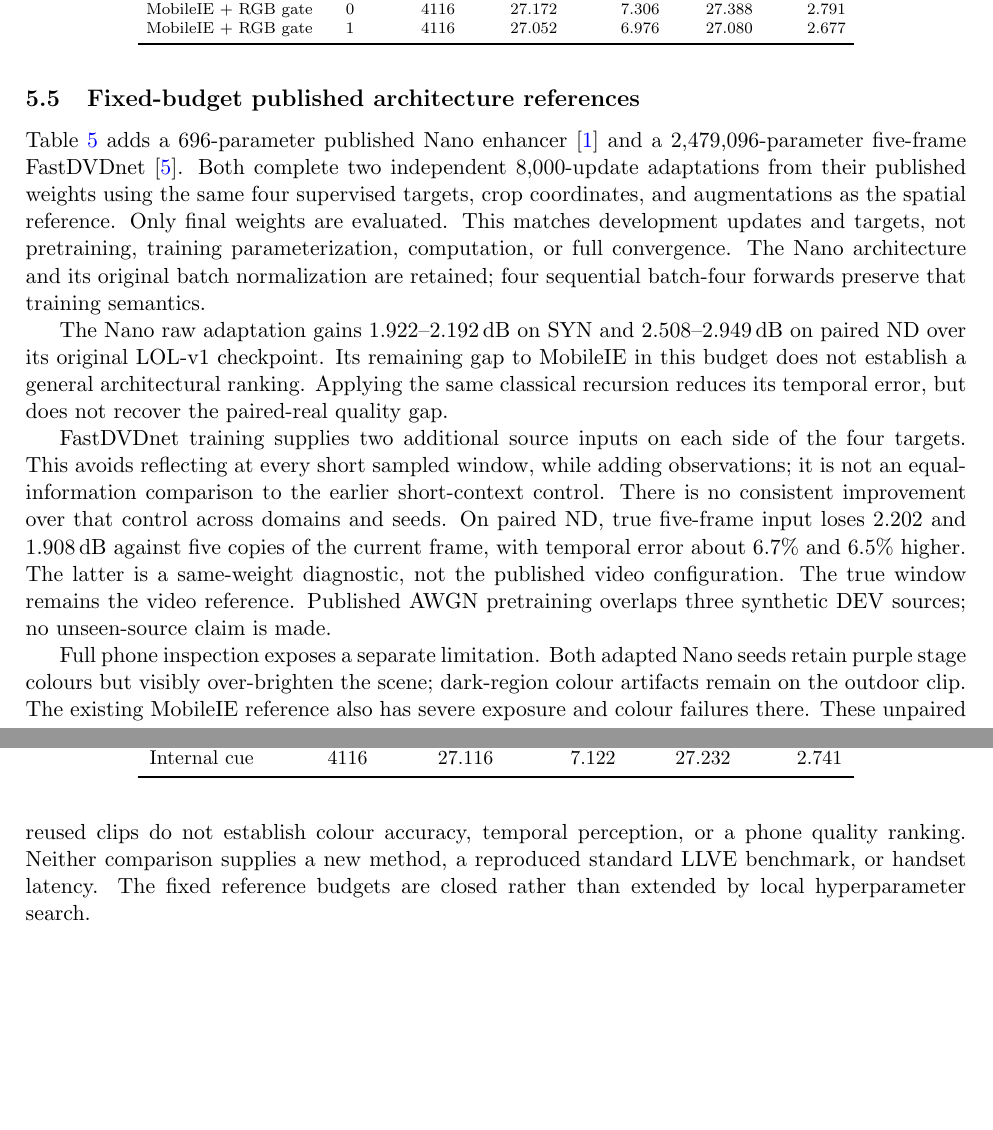
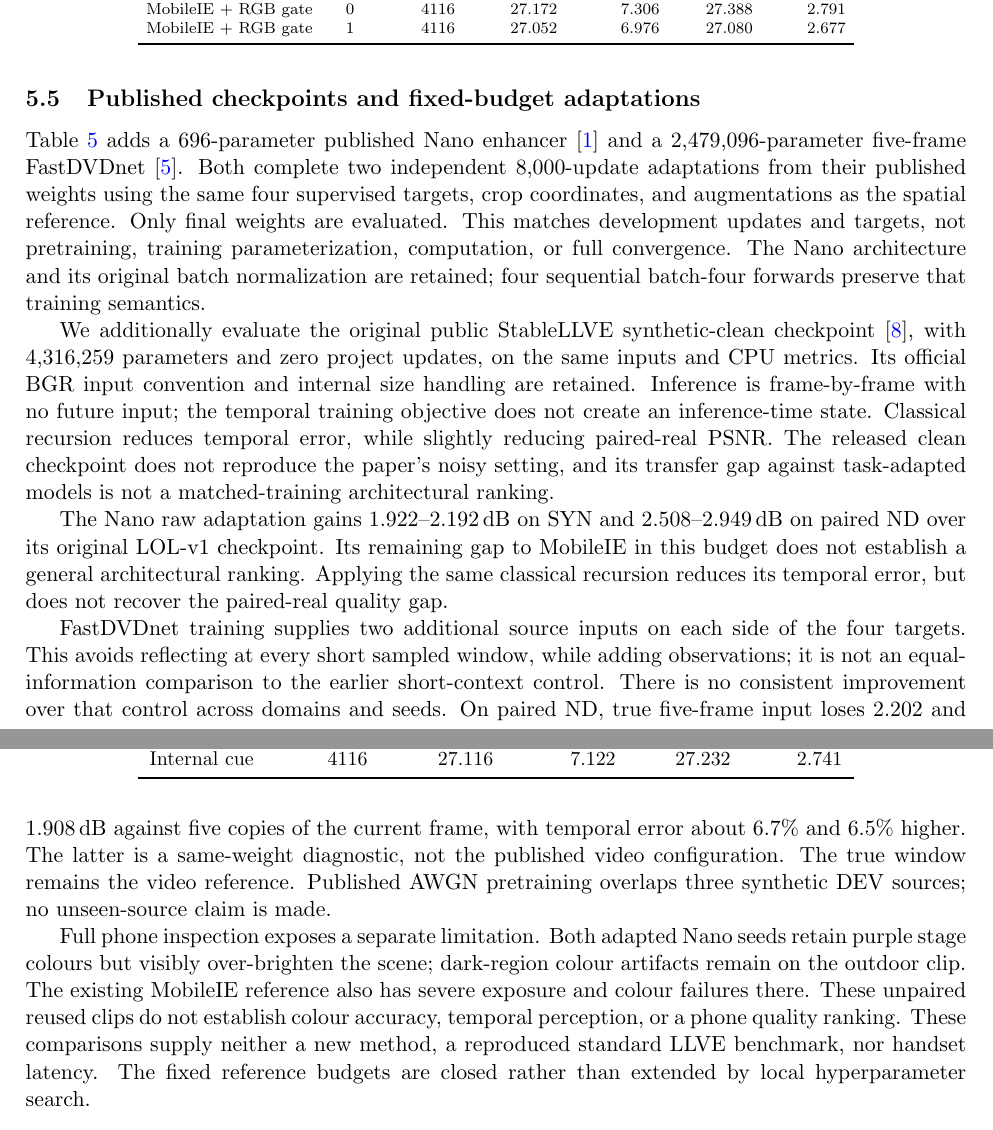
Before and after one commit to spinner-bot/MobileIE-Neo, a LaTeX paper (paper/main.tex, which reads paper/sections/evidence.tex): two parts of pages 10 and 11 of 13 before the commit and two parts of pages 10 and 11 of 14 after it, joined at a grey line, cut so that both start at the same text, the shorter picture padded with empty space. Compiled offline with pdfLaTeX.

Commit message:
paper: distinguish released clean enhancement transfer from task adaptation and temporal state

```diff
--- a/paper/sections/evidence.tex
+++ b/paper/sections/evidence.tex
@@ -128,7 +128,7 @@ gain; the temporal objective has a quality--stability trade-off.}
 \label{fig:r44}
 \end{figure}
 
-\subsection{Fixed-budget published architecture references}
+\subsection{Published checkpoints and fixed-budget adaptations}
 \label{sec:published-adapted}
 \input{generated/published-adapted-table}
 Table~\ref{tab:published-adapted} adds a 696-parameter published Nano
@@ -141,6 +141,17 @@ targets, not pretraining, training parameterization, computation, or full
 convergence. The Nano architecture and its original batch normalization
 are retained; four sequential batch-four forwards preserve that training
 semantics.
+
+We additionally evaluate the original public StableLLVE synthetic-clean
+checkpoint~\cite{stablellve}, with 4,316,259 parameters and zero project
+updates, on the same inputs and CPU metrics. Its official BGR input
+convention and internal size handling are retained. Inference is
+frame-by-frame with no future input; the temporal training objective does
+not create an inference-time state. Classical recursion reduces temporal
+error, while slightly reducing paired-real PSNR. The released clean
+checkpoint does not reproduce the paper's noisy setting, and its transfer
+gap against task-adapted models is not a matched-training architectural
+ranking.
 
 The Nano raw adaptation gains 1.922--2.192\,dB on SYN and
 2.508--2.949\,dB on paired ND over its original LOL-v1 checkpoint. Its
@@ -164,7 +175,7 @@ seeds retain purple stage colours but visibly over-brighten the scene;
 dark-region colour artifacts remain on the outdoor clip. The existing
 MobileIE reference also has severe exposure and colour failures there.
 These unpaired reused clips do not establish colour accuracy, temporal
-perception, or a phone quality ranking. Neither comparison supplies a new
-method, a reproduced standard LLVE benchmark, or handset latency. The
+perception, or a phone quality ranking. These comparisons supply neither a
+new method, a reproduced standard LLVE benchmark, nor handset latency. The
 fixed reference budgets are closed rather than extended by local
 hyperparameter search.
```
